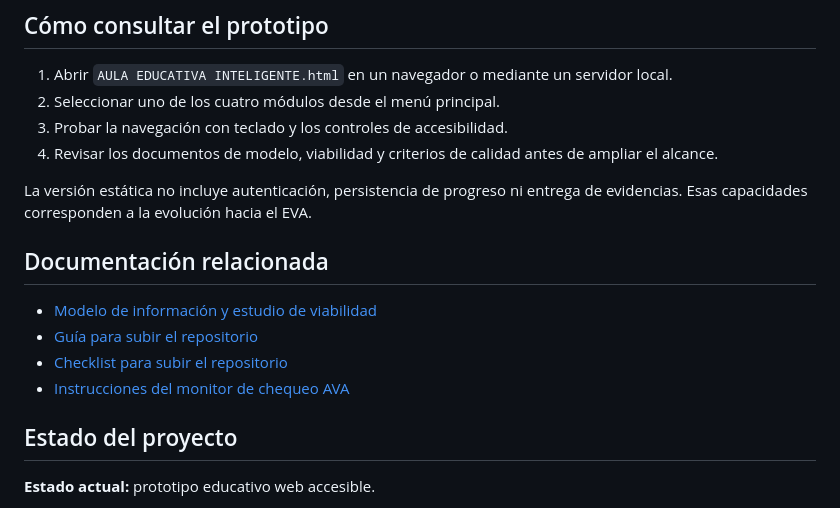
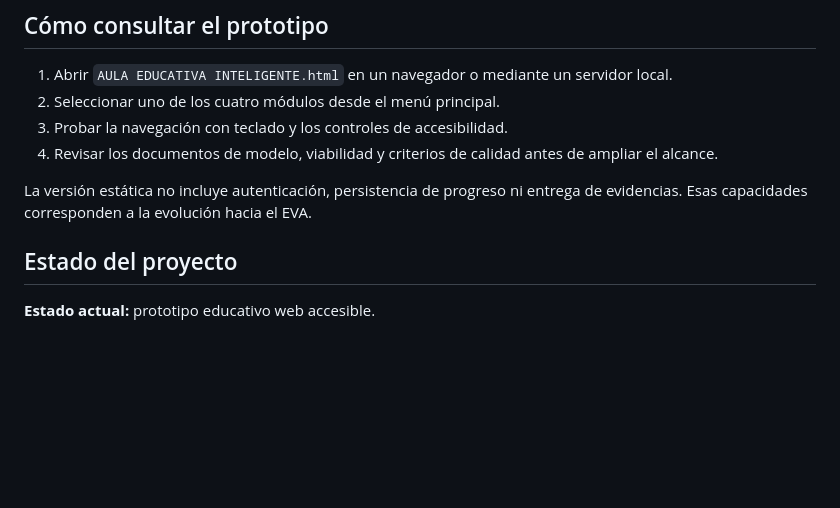
Before and after one commit to DevCris-Rock69/AULA-EDUCATIVA-INTELIGENTE, a Markdown page: README.md, the part around the change. Rendered like a GitHub page; blank space fills up the shorter version.

Commit message:
Actualizar README.md

```diff
--- a/README.md
+++ b/README.md
@@ -202,12 +202,6 @@ La versión actual utiliza HTML, CSS, Bootstrap 5.3, PyScript y JavaScript del n
 
 La versión estática no incluye autenticación, persistencia de progreso ni entrega de evidencias. Esas capacidades corresponden a la evolución hacia el EVA.
 
-## Documentación relacionada
-
-- [Modelo de información y estudio de viabilidad](MODELO_INFORMACION_Y_VIABILIDAD_AVA.md)
-- [Guía para subir el repositorio](GUIA_SUBIR_REPOSITORIO.md)
-- [Checklist para subir el repositorio](CHECKLIST_SUBIR_REPO.md)
-- [Instrucciones del monitor de chequeo AVA](INSTRUCCIONES_Monitor_Checkeo_AVA.md)
 
 ## Estado del proyecto
 
```
